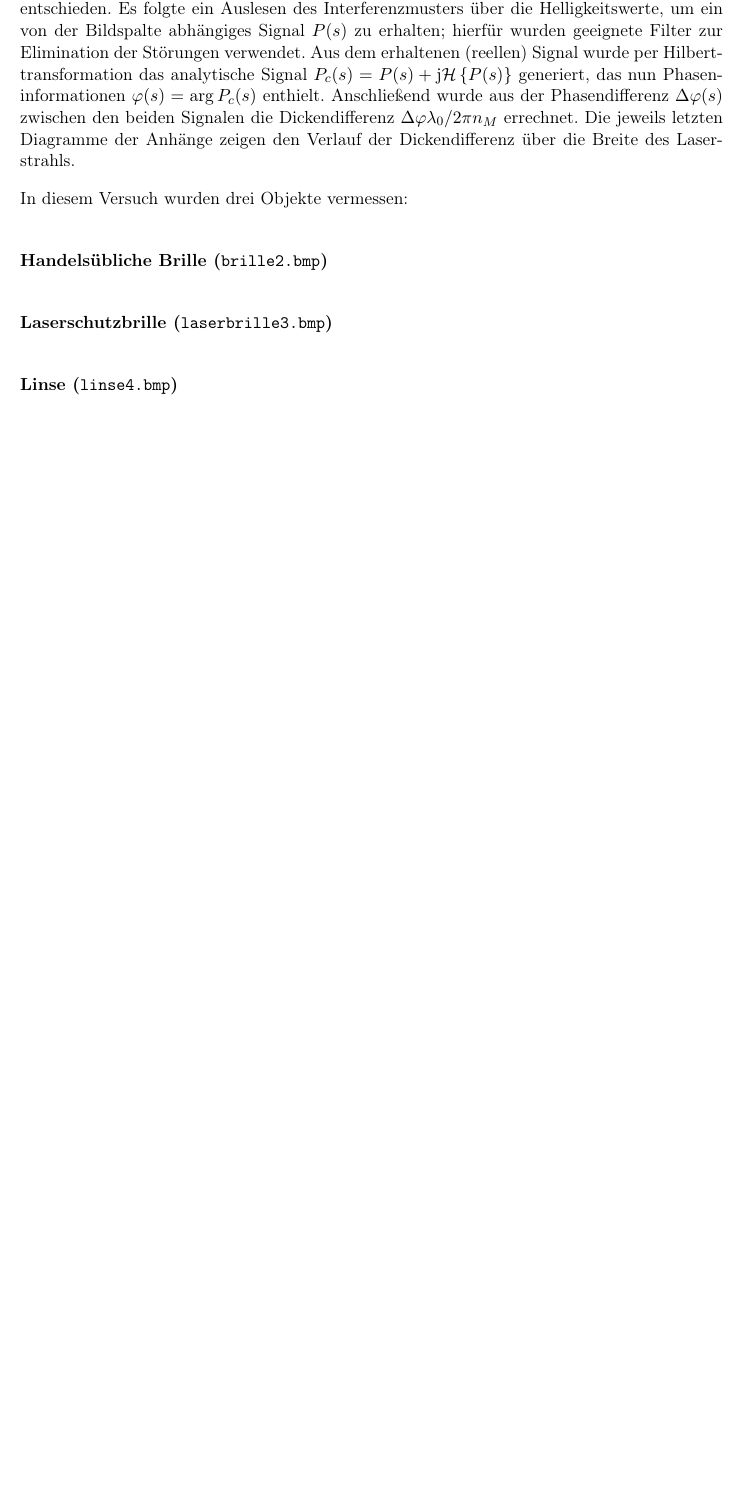
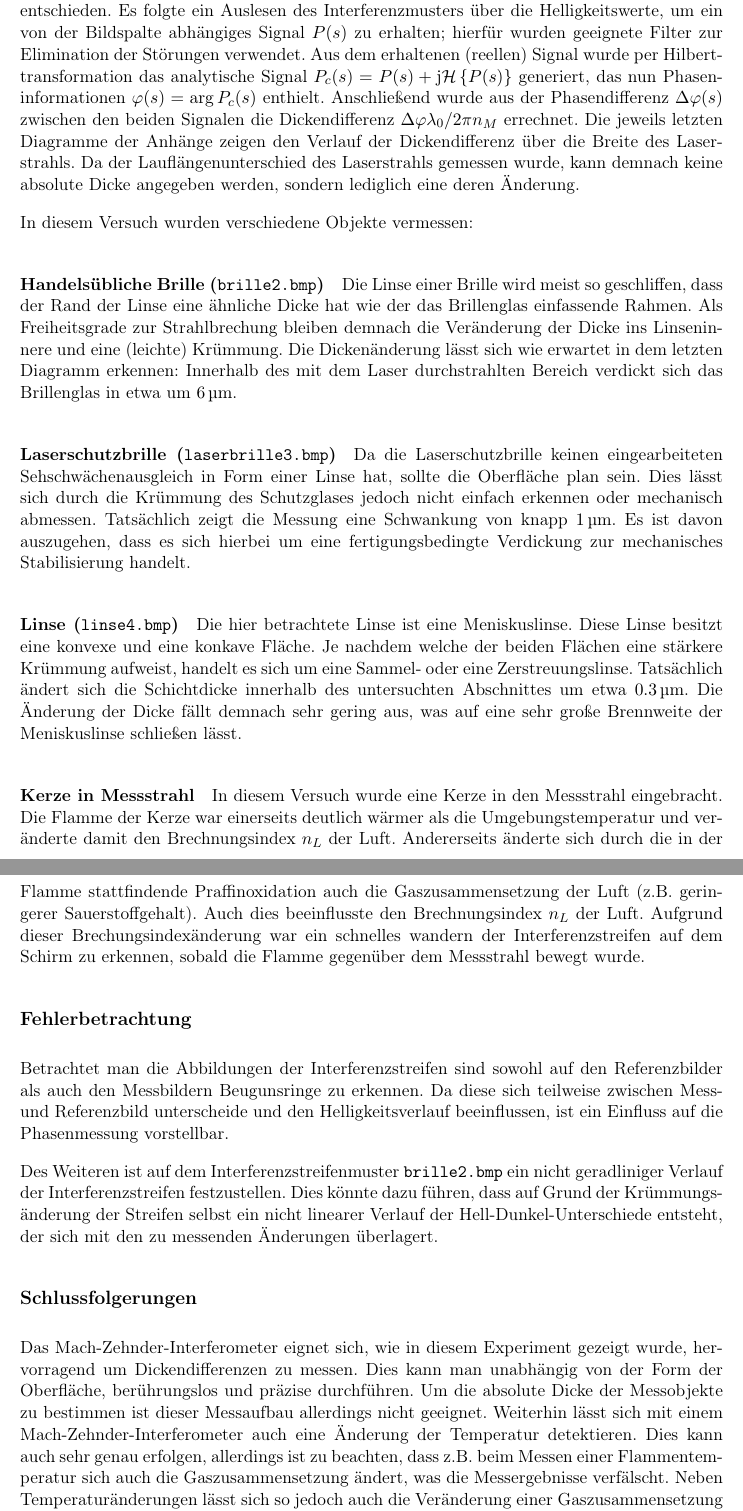
Before and after one commit to woodie90/Protokoll-Interferometer, a LaTeX document (Protokoll Interferometer.tex, which reads auswertung.tex): part of page 6 of 16 before the commit and two parts of pages 6 and 7 of 17 after it, the two joined at a grey line, cut so that both start at the same text, the shorter picture padded with empty space. Compiled offline with pdfLaTeX.

Commit message:
no message

```diff
--- a/Protokoll Interferometer.tex
+++ b/Protokoll Interferometer.tex
@@ -25,7 +25,7 @@
 \newcommand{\degre}{\ensuremath{^\circ}}
 
 \title{Technische Optik \\ Praktikum Interferometer}
-\date{\today}
+\date{27. Mai 2015}
 \author{Hans Herrmann \and Felix Kayser \and Hermann Pommerenke \and Tino Steinmetz}
 
 \begin{document}
--- a/auswertung.tex
+++ b/auswertung.tex
@@ -2,12 +2,34 @@
 
 Die Auswertung erfolgte in MathCad anhand der per Kamera aufgenommenen Bilder.
 
-Zunächst wurde sich für eine qualitativ geeignete Bildzeile mit möglichst wenig Störungen entschieden. Es folgte ein Auslesen des Interferenzmusters über die Helligkeitswerte, um ein von der Bildspalte abhängiges Signal $P(s)$ zu erhalten; hierfür wurden geeignete Filter zur Elimination der Störungen verwendet. Aus dem erhaltenen (reellen) Signal wurde per Hilberttransformation das analytische Signal $P_c(s) = P(s) + \mathrm j \mathcal H\left\lbrace P(s) \right\rbrace$ generiert, das nun Phaseninformationen $\varphi(s)=\arg P_c(s)$ enthielt. Anschließend wurde aus der Phasendifferenz $\Delta\varphi(s)$  zwischen den beiden Signalen die Dickendifferenz $\Delta\varphi\lambda_0 / 2\pi n_M$ errechnet. Die jeweils letzten Diagramme der Anhänge zeigen den Verlauf der Dickendifferenz über die Breite des Laserstrahls.
+Zunächst wurde sich für eine qualitativ geeignete Bildzeile mit möglichst wenig Störungen entschieden. Es folgte ein Auslesen des Interferenzmusters über die Helligkeitswerte, um ein von der Bildspalte abhängiges Signal $P(s)$ zu erhalten; hierfür wurden geeignete Filter zur Elimination der Störungen verwendet. Aus dem erhaltenen (reellen) Signal wurde per Hilberttransformation das analytische Signal $P_c(s) = P(s) + \mathrm j \mathcal H\left\lbrace P(s) \right\rbrace$ generiert, das nun Phaseninformationen $\varphi(s)=\arg P_c(s)$ enthielt. Anschließend wurde aus der Phasendifferenz $\Delta\varphi(s)$  zwischen den beiden Signalen die Dickendifferenz $\Delta\varphi\lambda_0 / 2\pi n_M$ errechnet. Die jeweils letzten Diagramme der Anhänge zeigen den Verlauf der Dickendifferenz über die Breite des Laserstrahls. Da der Lauflängenunterschied des Laserstrahls gemessen wurde, kann demnach keine absolute Dicke angegeben werden, sondern lediglich eine deren Änderung.
 
-In diesem Versuch wurden drei Objekte vermessen:
+In diesem Versuch wurden verschiedene Objekte vermessen:
 
 \paragraph*{Handelsübliche Brille (\texttt{brille2.bmp})}
 
+Die Linse einer Brille wird meist so geschliffen, dass der Rand der Linse eine ähnliche Dicke hat wie der das Brillenglas einfassende Rahmen. Als Freiheitsgrade zur Strahlbrechung bleiben demnach die Veränderung der Dicke ins Linseninnere und eine (leichte) Krümmung.
+Die Dickenänderung lässt sich wie erwartet in dem letzten Diagramm erkennen: Innerhalb des mit dem Laser durchstrahlten Bereich verdickt sich das Brillenglas in etwa um $\SI{6}{\micro\meter}$.
+
 \paragraph*{Laserschutzbrille (\texttt{laserbrille3.bmp})}
+Da die Laserschutzbrille keinen eingearbeiteten Sehschwächenausgleich in Form einer Linse hat, sollte die Oberfläche plan sein. Dies lässt sich durch die Krümmung des Schutzglases jedoch nicht einfach erkennen oder mechanisch abmessen.
+Tatsächlich zeigt die Messung eine Schwankung von knapp $\SI{1}{\micro\meter}$. Es ist davon auszugehen, dass es sich hierbei um eine fertigungsbedingte Verdickung zur mechanisches Stabilisierung handelt.
 
 \paragraph*{Linse (\texttt{linse4.bmp})}
+Die hier betrachtete Linse ist eine Meniskuslinse. Diese Linse besitzt eine konvexe und eine konkave Fläche. Je nachdem welche der beiden Flächen eine stärkere Krümmung aufweist, handelt es sich um eine Sammel- oder eine Zerstreuungslinse.
+Tatsächlich ändert sich die Schichtdicke innerhalb des untersuchten Abschnittes um etwa $\SI{0.3}{\micro\meter}$. Die Änderung der Dicke fällt demnach sehr gering aus, was auf eine sehr große Brennweite der Meniskuslinse schließen lässt.
+
+\paragraph*{Kerze in Messstrahl}
+In diesem Versuch wurde eine Kerze in den Messstrahl eingebracht. Die Flamme der Kerze war einerseits deutlich wärmer als die Umgebungstemperatur und veränderte damit den Brechnungsindex $n_L$ der Luft. Andererseits änderte sich durch die in der Flamme stattfindende Praffinoxidation auch die Gaszusammensetzung der Luft (z.B. geringerer Sauerstoffgehalt). Auch dies beeinflusste den Brechnungsindex $n_L$ der Luft.
+Aufgrund dieser Brechungsindexänderung war ein schnelles wandern der Interferenzstreifen auf dem Schirm zu erkennen, sobald die Flamme gegenüber dem Messstrahl bewegt wurde.
+
+\subsection*{Fehlerbetrachtung}
+Betrachtet man die Abbildungen der Interferenzstreifen sind sowohl auf den Referenzbilder als auch den Messbildern Beugunsringe zu erkennen. Da diese sich teilweise zwischen Mess- und Referenzbild unterscheide und den Helligkeitsverlauf beeinflussen, ist ein Einfluss auf die Phasenmessung vorstellbar.
+
+Des Weiteren ist auf dem Interferenzstreifenmuster \texttt{brille2.bmp} ein nicht geradliniger Verlauf der Interferenzstreifen festzustellen. Dies könnte dazu führen, dass auf Grund der Krümmungsänderung der Streifen selbst ein nicht linearer Verlauf der Hell-Dunkel-Unterschiede entsteht, der sich mit den zu messenden Änderungen überlagert.
+
+
+\subsection*{Schlussfolgerungen}
+Das Mach-Zehnder-Interferometer eignet sich, wie in diesem Experiment gezeigt wurde, hervorragend um Dickendifferenzen zu messen. Dies kann man unabhängig von der Form der Oberfläche, berührungslos und präzise durchführen. Um die absolute Dicke der Messobjekte zu bestimmen ist dieser Messaufbau allerdings nicht geeignet.
+Weiterhin lässt sich mit einem Mach-Zehnder-Interferometer auch eine Änderung der Temperatur detektieren. Dies kann auch sehr genau erfolgen, allerdings ist zu beachten, dass z.B. beim Messen einer Flammentemperatur sich auch die Gaszusammensetzung ändert, was die Messergebnisse verfälscht.
+Neben Temperaturänderungen lässt sich so jedoch auch die Veränderung einer Gaszusammensetzung (bei konstanter Temperatur) ermitteln. Für eine genauere Bestimmung der Temperatur bzw. der Temperaturänderung wären noch weitere Messaufbauten notwendig.
```
Also changed, not shown: versuchsaufbau.tex (+1 -1 lines), anhang.tex (line endings or trailing spaces), literatur.bib (line endings or trailing spaces), pdf/messreihe3_laserbrille.pdf, 2 other files.
